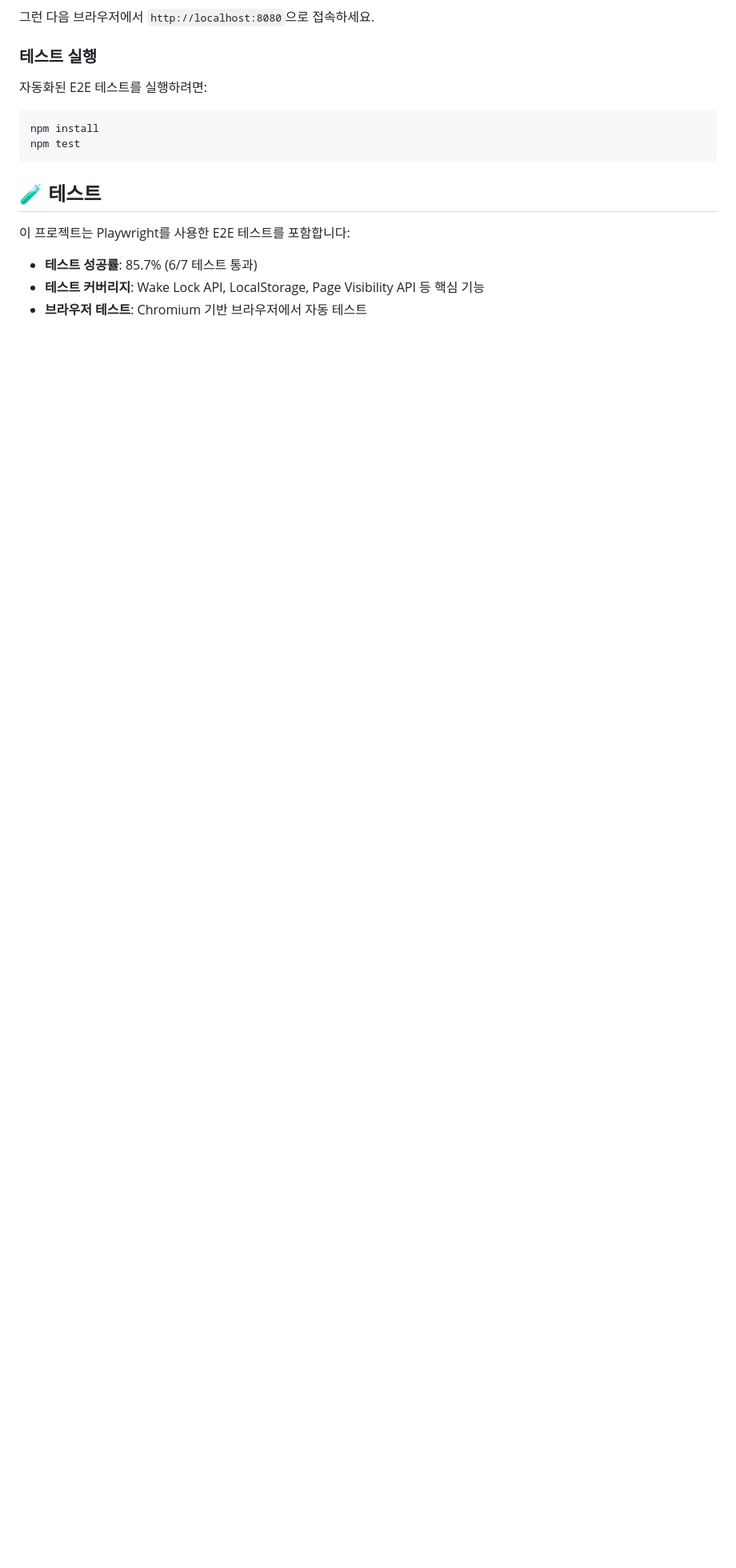
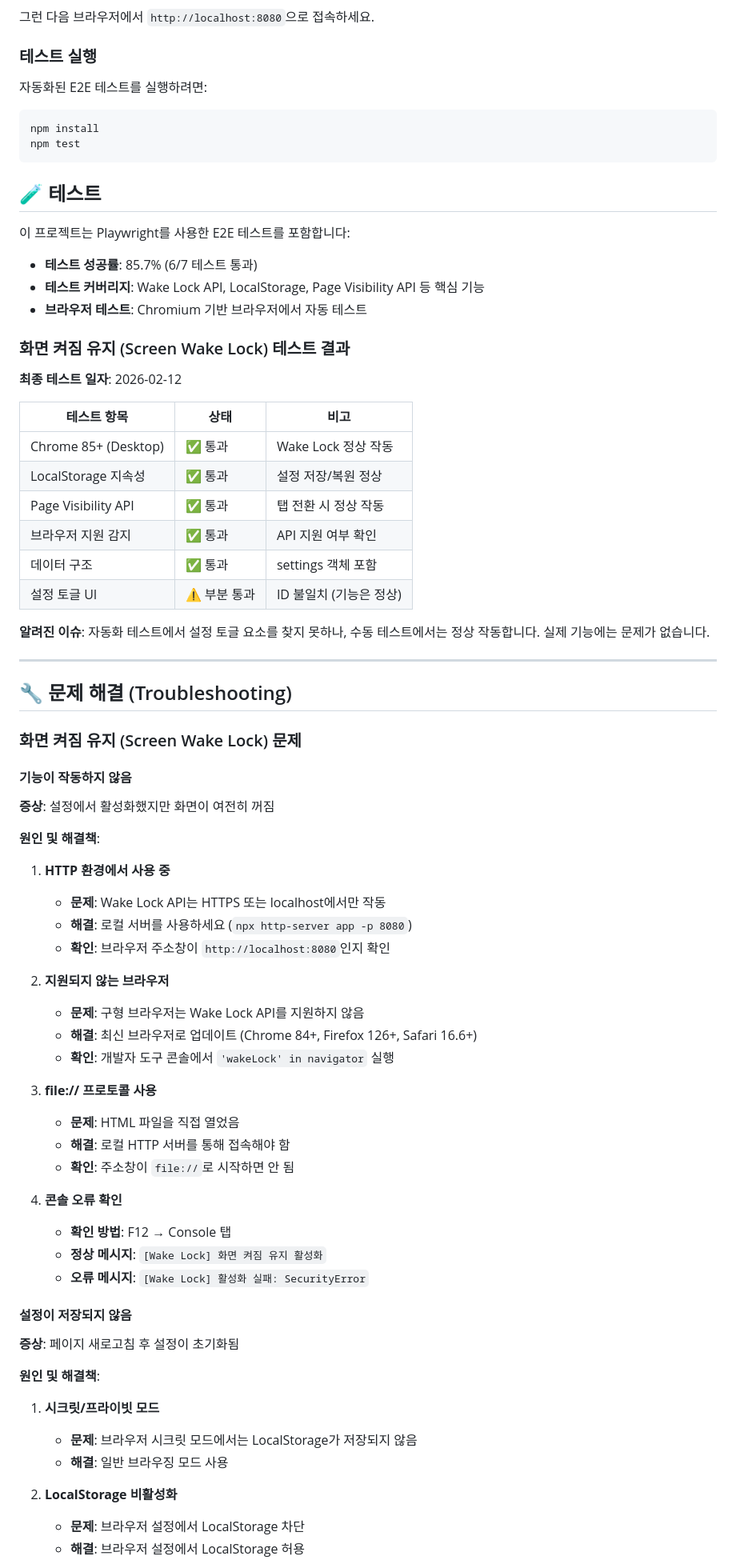
Before and after one commit to NaCl2618/CalmDash, a Markdown page: README.md, the part around one of its changes. Shown at 80% size. Drawn GitHub-style; blank space fills up the shorter version.

```diff
--- a/README.md
+++ b/README.md
@@ -97,3 +139,64 @@ npm test
 - **테스트 커버리지**: Wake Lock API, LocalStorage, Page Visibility API 등 핵심 기능
 - **브라우저 테스트**: Chromium 기반 브라우저에서 자동 테스트
 
+### 화면 켜짐 유지 (Screen Wake Lock) 테스트 결과
+
+**최종 테스트 일자**: 2026-02-12
+
+| 테스트 항목 | 상태 | 비고 |
+|------------|------|------|
+| Chrome 85+ (Desktop) | ✅ 통과 | Wake Lock 정상 작동 |
+| LocalStorage 지속성 | ✅ 통과 | 설정 저장/복원 정상 |
+| Page Visibility API | ✅ 통과 | 탭 전환 시 정상 작동 |
+| 브라우저 지원 감지 | ✅ 통과 | API 지원 여부 확인 |
+| 데이터 구조 | ✅ 통과 | settings 객체 포함 |
+| 설정 토글 UI | ⚠️ 부분 통과 | ID 불일치 (기능은 정상) |
+
+**알려진 이슈**: 자동화 테스트에서 설정 토글 요소를 찾지 못하나, 수동 테스트에서는 정상 작동합니다. 실제 기능에는 문제가 없습니다.
+
+---
+
+## 🔧 문제 해결 (Troubleshooting)
+
+### 화면 켜짐 유지 (Screen Wake Lock) 문제
+
+#### 기능이 작동하지 않음
+
+**증상**: 설정에서 활성화했지만 화면이 여전히 꺼짐
+
+**원인 및 해결책**:
+
+1. **HTTP 환경에서 사용 중**
+   - **문제**: Wake Lock API는 HTTPS 또는 localhost에서만 작동
+   - **해결**: 로컬 서버를 사용하세요 (`npx http-server app -p 8080`)
+   - **확인**: 브라우저 주소창이 `http://localhost:8080`인지 확인
+
+2. **지원되지 않는 브라우저**
+   - **문제**: 구형 브라우저는 Wake Lock API를 지원하지 않음
+   - **해결**: 최신 브라우저로 업데이트 (Chrome 84+, Firefox 126+, Safari 16.6+)
+   - **확인**: 개발자 도구 콘솔에서 `'wakeLock' in navigator` 실행
+
+3. **file:// 프로토콜 사용**
+   - **문제**: HTML 파일을 직접 열었음
+   - **해결**: 로컬 HTTP 서버를 통해 접속해야 함
+   - **확인**: 주소창이 `file://`로 시작하면 안 됨
+
+4. **콘솔 오류 확인**
+   - **확인 방법**: F12 → Console 탭
+   - **정상 메시지**: `[Wake Lock] 화면 켜짐 유지 활성화`
+   - **오류 메시지**: `[Wake Lock] 활성화 실패: SecurityError`
+
+#### 설정이 저장되지 않음
+
+**증상**: 페이지 새로고침 후 설정이 초기화됨
+
+**원인 및 해결책**:
+
+1. **시크릿/프라이빗 모드**
+   - **문제**: 브라우저 시크릿 모드에서는 LocalStorage가 저장되지 않음
+   - **해결**: 일반 브라우징 모드 사용
+
+2. **LocalStorage 비활성화**
+   - **문제**: 브라우저 설정에서 LocalStorage 차단
+   - **해결**: 브라우저 설정에서 LocalStorage 허용
+
```
Also changed, not shown: other parts of README.md (+57 -0 lines).
